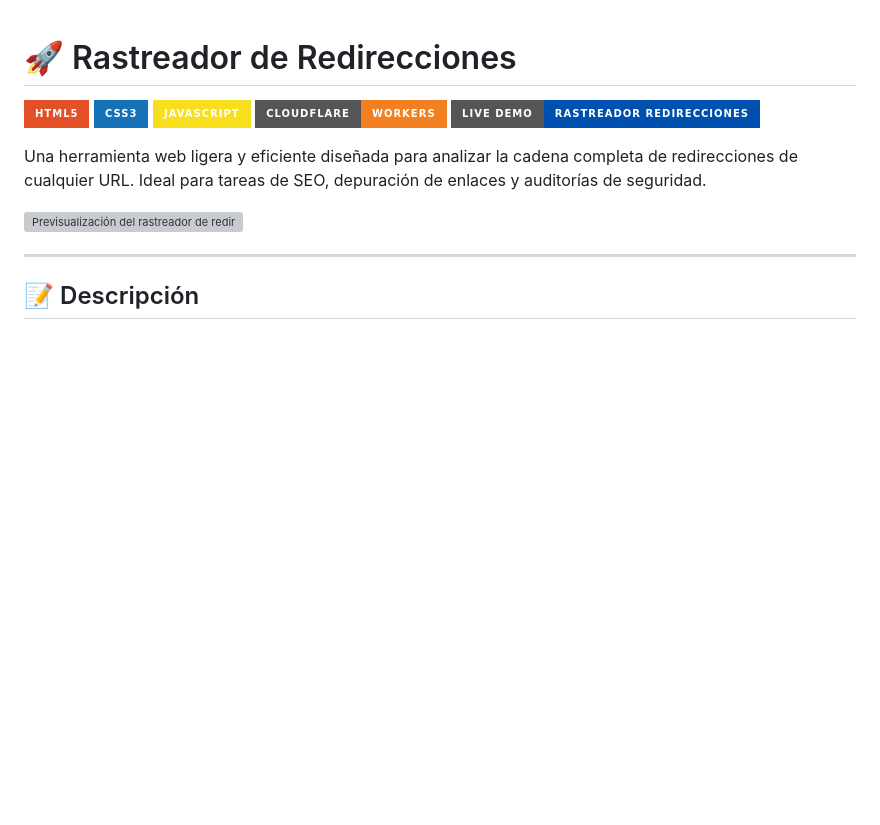
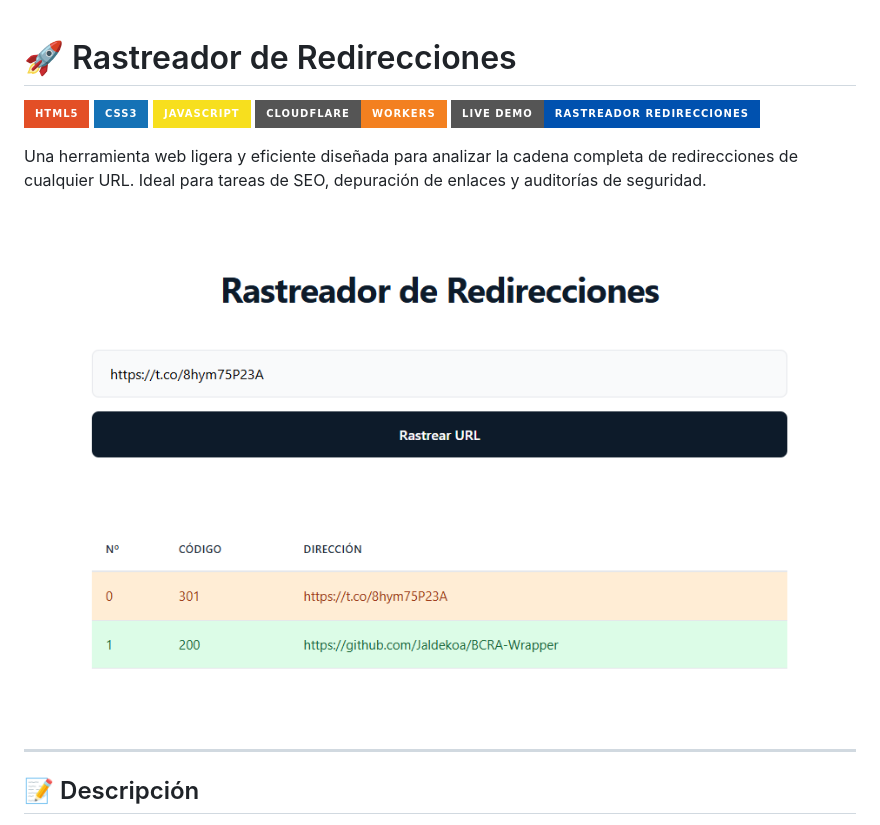
Before and after one commit to Jaldekoa/rastreador-redirecciones, a Markdown page: README.md, the part around the change. Rendered like a GitHub page; pictures changed too: Thumbnail.png (added); badges without logos; blank space fills up the shorter version; grey boxes are pictures that could not be loaded.

Commit message:
Change thumbnail from webp to png to show on GitHub social preview

```diff
--- a/README.md
+++ b/README.md
@@ -8,7 +8,7 @@
 
 Una herramienta web ligera y eficiente diseñada para analizar la cadena completa de redirecciones de cualquier URL. Ideal para tareas de SEO, depuración de enlaces y auditorías de seguridad.
 
-![Previsualización del rastreador de redirecciones](./Thumbnail.webp)
+![Previsualización del rastreador de redirecciones](./Thumbnail.png)
 
 ---
 
```
Also changed, not shown: 1 other file.
